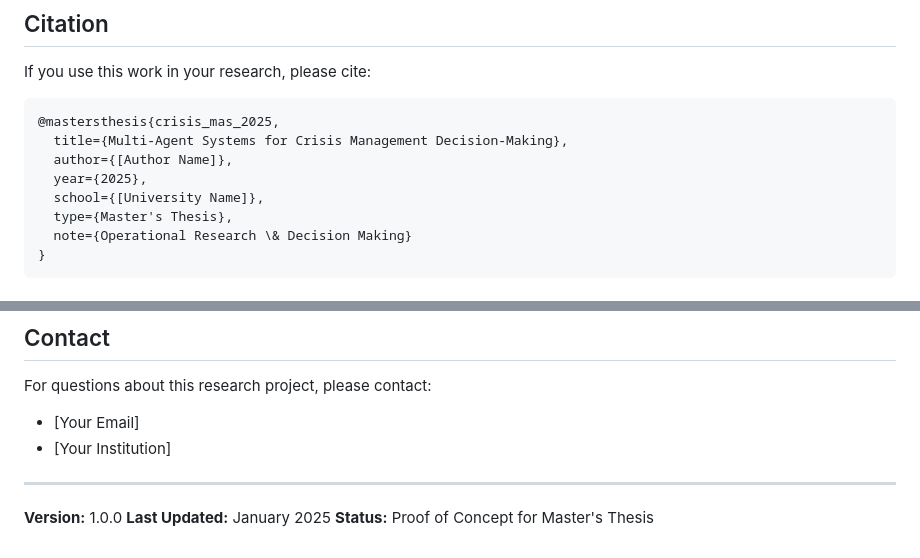
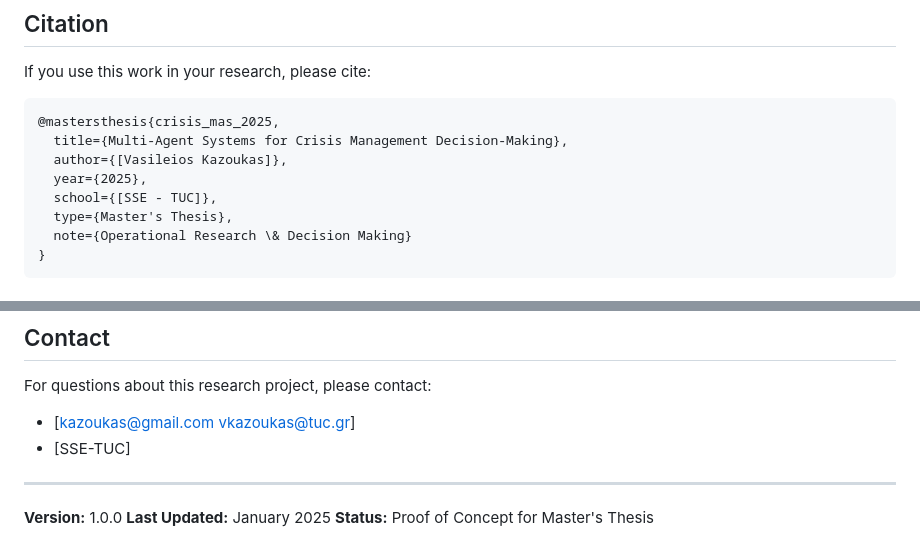
Before and after one commit to kerbgr/crisis_mas_poc, a Markdown page: README.md, 2 parts joined by grey strips. Drawn GitHub-style.

````diff
--- a/README.md
+++ b/README.md
@@ -382,9 +382,9 @@ If you use this work in your research, please cite:
 ```bibtex
 @mastersthesis{crisis_mas_2025,
   title={Multi-Agent Systems for Crisis Management Decision-Making},
-  author={[Author Name]},
+  author={[Vasileios Kazoukas]},
   year={2025},
-  school={[University Name]},
+  school={[SSE - TUC]},
   type={Master's Thesis},
   note={Operational Research \& Decision Making}
 }
@@ -399,8 +399,8 @@ If you use this work in your research, please cite:
 ## Contact
 
 For questions about this research project, please contact:
-- [Your Email]
-- [Your Institution]
+- [kazoukas@gmail.com vkazoukas@tuc.gr]
+- [SSE-TUC]
 
 ---
 
````
